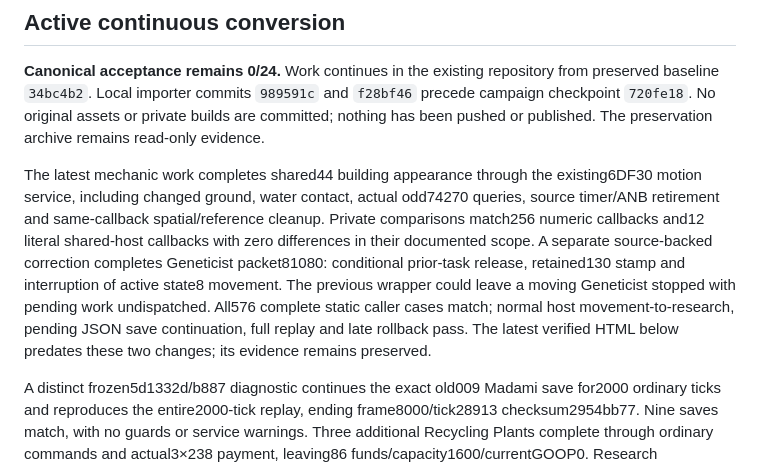
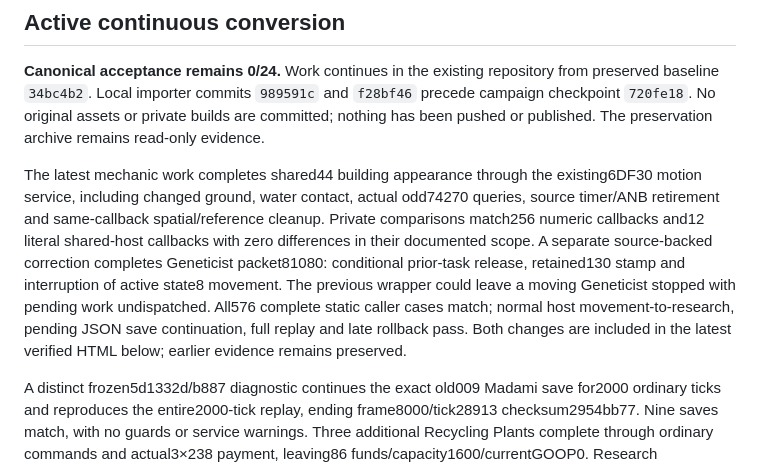
Before and after one commit to falloutmule/genewars-sfhs, a Markdown page: docs/CURRENT_STATE.md, the part around one of its changes. Rendered like a GitHub page.

Commit message:
Record verified appearance and Geneticist artifact

```diff
--- a/docs/CURRENT_STATE.md
+++ b/docs/CURRENT_STATE.md
@@ -4,7 +4,7 @@
 
 **Canonical acceptance remains 0/24.** Work continues in the existing repository from preserved baseline `34bc4b2`. Local importer commits `989591c` and `f28bf46` precede campaign checkpoint `720fe18`. No original assets or private builds are committed; nothing has been pushed or published. The preservation archive remains read-only evidence.
 
-The latest mechanic work completes shared44 building appearance through the existing6DF30 motion service, including changed ground, water contact, actual odd74270 queries, source timer/ANB retirement and same-callback spatial/reference cleanup. Private comparisons match256 numeric callbacks and12 literal shared-host callbacks with zero differences in their documented scope. A separate source-backed correction completes Geneticist packet81080: conditional prior-task release, retained130 stamp and interruption of active state8 movement. The previous wrapper could leave a moving Geneticist stopped with pending work undispatched. All576 complete static caller cases match; normal host movement-to-research, pending JSON save continuation, full replay and late rollback pass. The latest verified HTML below predates these two changes; its evidence remains preserved.
+The latest mechanic work completes shared44 building appearance through the existing6DF30 motion service, including changed ground, water contact, actual odd74270 queries, source timer/ANB retirement and same-callback spatial/reference cleanup. Private comparisons match256 numeric callbacks and12 literal shared-host callbacks with zero differences in their documented scope. A separate source-backed correction completes Geneticist packet81080: conditional prior-task release, retained130 stamp and interruption of active state8 movement. The previous wrapper could leave a moving Geneticist stopped with pending work undispatched. All576 complete static caller cases match; normal host movement-to-research, pending JSON save continuation, full replay and late rollback pass. Both changes are included in the latest verified HTML below; earlier evidence remains preserved.
 
 A distinct frozen5d1332d/b887 diagnostic continues the exact old009 Madami save for2000 ordinary ticks and reproduces the entire2000-tick replay, ending frame8000/tick28913 checksum2954bb77. Nine saves match, with no guards or service warnings. Three additional Recycling Plants complete through ordinary commands and actual3×238 payment, leaving86 funds/capacity1600/currentGOOP0. Research stays81920; the selected corpses retire, no production or hauling commands occur, and the Geneticist retains the now-diagnosed old81080 stopped-movement afterimage. This valid outcome and its exact save are immutable. No capacity-only win, Mule birth or canonical mission acceptance is claimed. Corrected-runtime continuation requires ordinary new commands and separate provenance.
 
```
Also changed, not shown: other parts of docs/CURRENT_STATE.md (+1 -1 lines).
